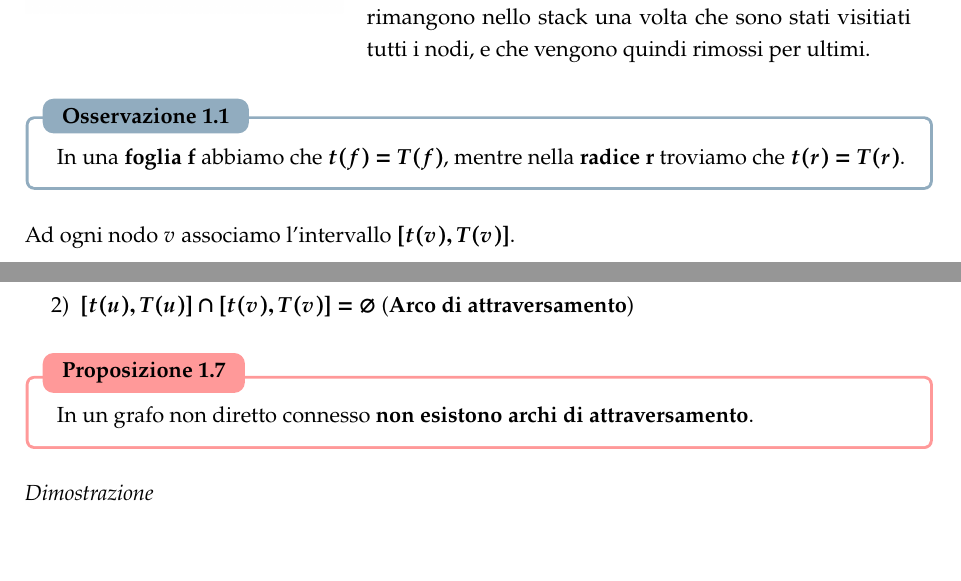
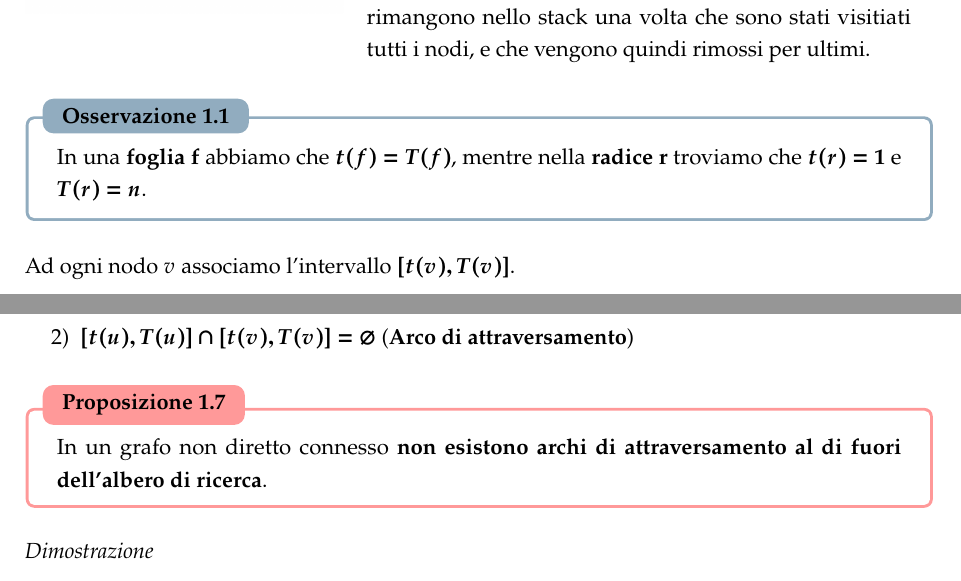
Before and after one commit to TonnoArcobaleno/uni-notes, a LaTeX thesis (Secondo anno/Algoritmi II/Algoritmi II.tex): two parts of pages 21 and 22 of 23, joined at a grey line, cut so that both start at the same text, the shorter picture padded with empty space. The pictures show the PDF file Secondo anno/Algoritmi II/Algoritmi II.pdf that the author committed with the source.

Commit message:
Modificati alcuni typo

```diff
--- a/Secondo anno/Algoritmi II/Algoritmi II.tex
+++ b/Secondo anno/Algoritmi II/Algoritmi II.tex
@@ -698,7 +698,7 @@ Proviamo ad esempio a calcolare i valori di $t(v)$ e $T(v)$ di alcuni nodi in qu
 
 \begin{Osservazione}[]
 \label{oss-ordine-topologico-grafo-diretto}
-In una \textbf{foglia f} abbiamo che $\bm{t(f) = T(f)}$, mentre nella \textbf{radice r} troviamo che $\bm{t(r) = T(r)}$.
+In una \textbf{foglia f} abbiamo che $\bm{t(f) = T(f)}$, mentre nella \textbf{radice r} troviamo che $\bm{t(r) = 1}$ e $\bm{T(r) = n}$.
 \end{Osservazione}
 
 Ad ogni nodo $v$ associamo l'intervallo $\bm{[t(v), T(v)]}$.
@@ -737,7 +737,7 @@ Essendo gli archi non orientati, dei 3 casi visti nella Proposizione \ref{propos
 
 \begin{Proposizione}[]
 \label{propos-grafi-non-diretti-ordine-topologico}
-In un grafo non diretto connesso \textbf{non esistono archi di attraversamento}.
+In un grafo non diretto connesso \textbf{non esistono archi di attraversamento al di fuori dell'albero di ricerca}.
 \end{Proposizione}
 
 \Dimostrazione \nopagebreak
```
Also changed, not shown: Secondo anno/Architettura degli Elaboratori I/Architettura degli Elaboratori I.tex (+1 -1 lines), Secondo anno/Algoritmi II/Algoritmi II.pdf, Secondo anno/Architettura degli Elaboratori I/Architettura degli Elaboratori I.pdf.
